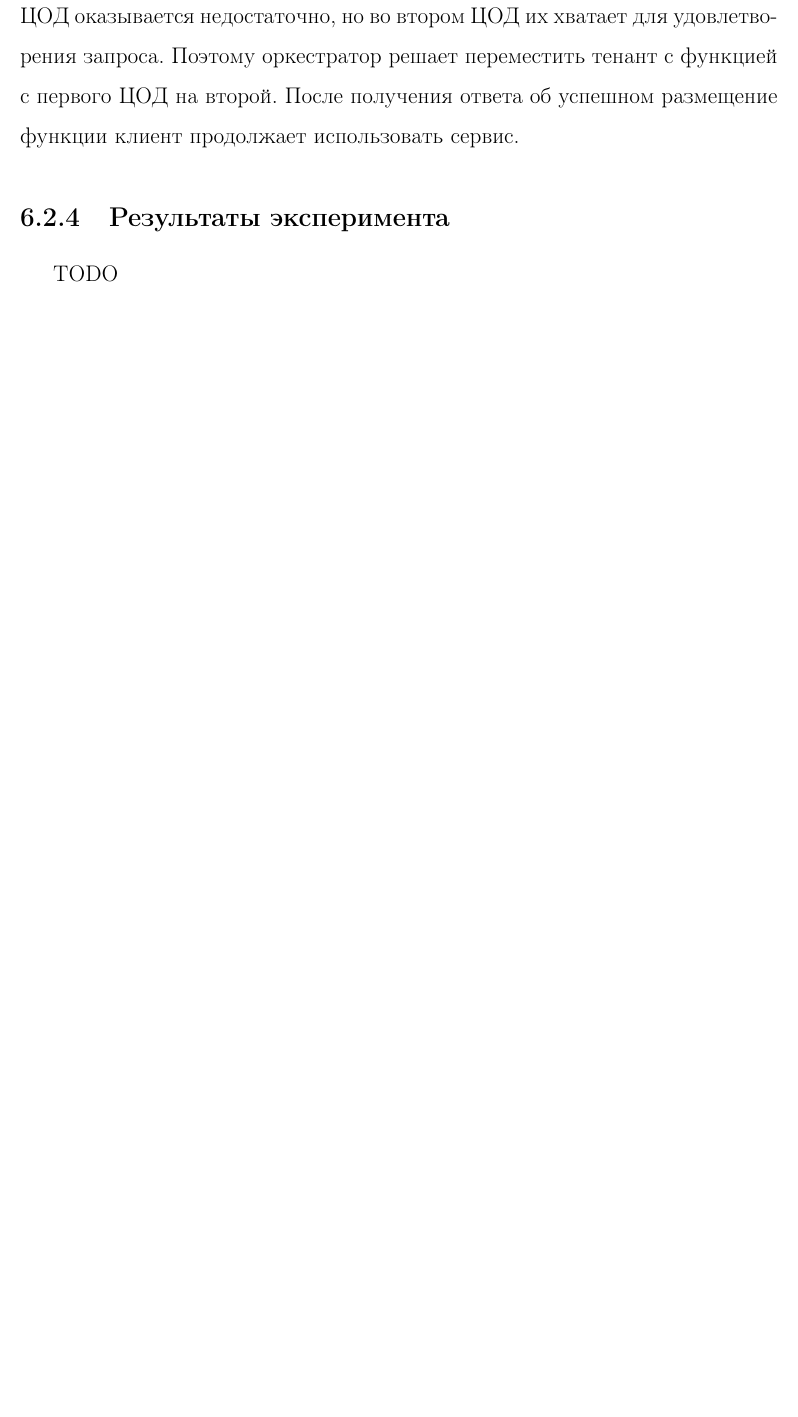
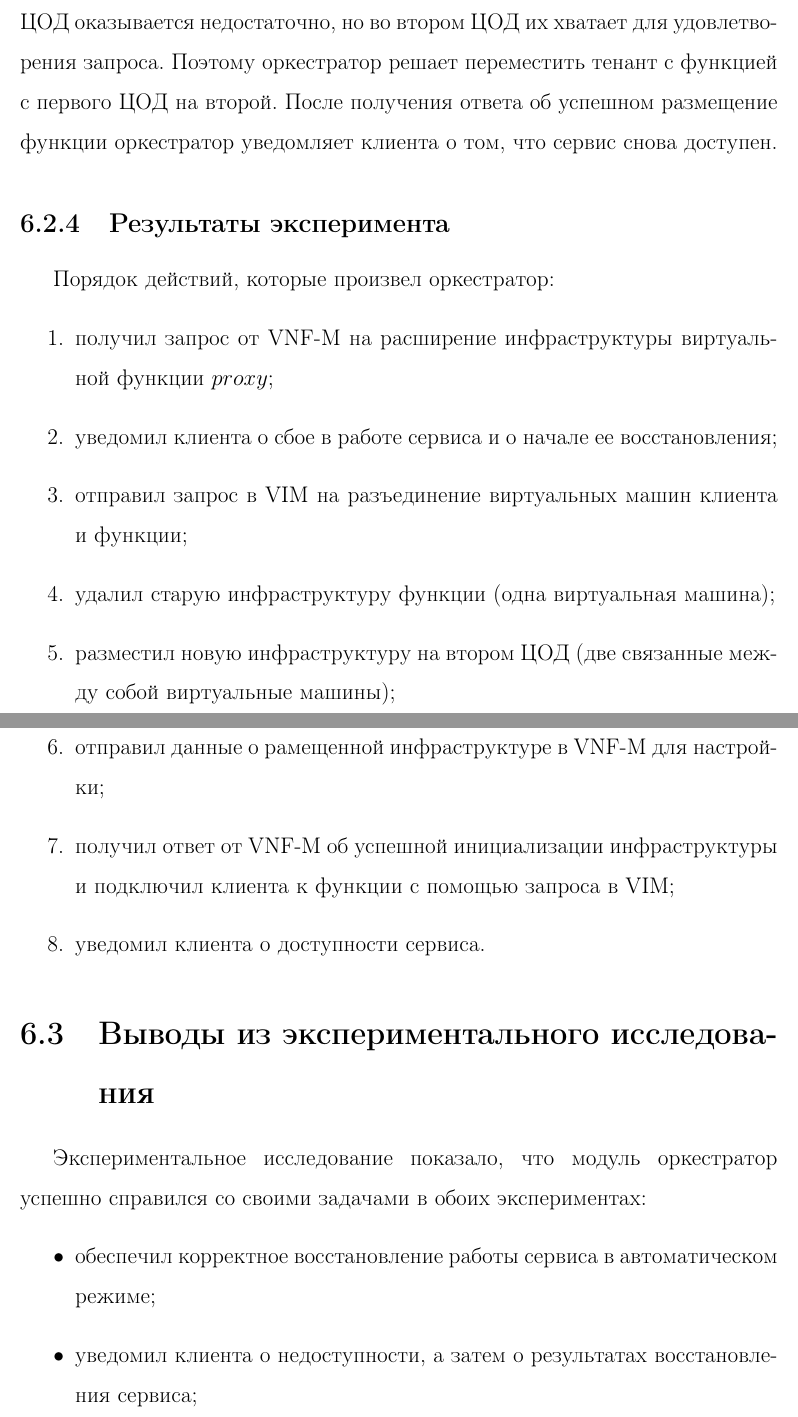
Before and after one commit to romanov6416/diplom-2016, a LaTeX thesis (diplom-2016.tex): part of page 38 of 41 before the commit and two parts of pages 38 and 39 of 42 after it, the two joined at a grey line, cut so that both start at the same text, the shorter picture padded with empty space. Compiled offline with pdfLaTeX.

Commit message:
expirement results are completed

```diff
--- a/diplom-2016.tex
+++ b/diplom-2016.tex
@@ -579,10 +588,28 @@ TODO
 \end{itemize}
 
 \subsection{Ожидаемая реакция}
-При обнаружении перегрузки одной из виртуальных машин сервиса, модуль мониторинга генерирует соответствующее событие и отправляет его менеджеру функций. Получив событие о некорректной работе виртуальной машины из функции $proxy$, менеджер считывает описание функции. Согласно описанию менеджер делает запрос в оркестратор на расширение инфраструктуры сервисного тенанта. Оркестратор оценивает запрос менеджера на инфраструктуру и оставшийся запас ресурсов в первом ЦОД. Ресурсов в первом ЦОД оказывается недостаточно, но во втором ЦОД их хватает для удовлетворения запроса. Поэтому оркестратор решает переместить тенант с функцией с первого ЦОД на второй. После получения ответа об успешном размещение функции клиент продолжает использовать сервис.
+При обнаружении перегрузки одной из виртуальных машин сервиса, модуль мониторинга генерирует соответствующее событие и отправляет его менеджеру функций. Получив событие о некорректной работе виртуальной машины из функции $proxy$, менеджер считывает описание функции. Согласно описанию менеджер делает запрос в оркестратор на расширение инфраструктуры сервисного тенанта. Оркестратор оценивает запрос менеджера на инфраструктуру и оставшийся запас ресурсов в первом ЦОД. Ресурсов в первом ЦОД оказывается недостаточно, но во втором ЦОД их хватает для удовлетворения запроса. Поэтому оркестратор решает переместить тенант с функцией с первого ЦОД на второй. После получения ответа об успешном размещение функции оркестратор уведомляет клиента о том, что сервис снова доступен.
 
 \subsection{Результаты эксперимента}
-TODO
+Порядок действий, которые произвел оркестратор:
+\begin{enumerate}
+	\item получил запрос от VNF-M на расширение инфраструктуры виртуальной функции $proxy$;
+	\item уведомил клиента о сбое в работе сервиса и о начале ее восстановления;
+	\item отправил запрос в VIM на разъединение виртуальных машин клиента и функции;
+	\item удалил старую инфраструктуру функции (одна виртуальная машина);
+	\item разместил новую инфраструктуру на втором ЦОД (две связанные между собой виртуальные машины);
+	\item отправил данные о рамещенной инфраструктуре в VNF-M для настройки;
+	\item получил ответ от VNF-M об успешной инициализации инфраструктуры и подключил клиента к функции с помощью запроса в VIM;
+	\item уведомил клиента о доступности сервиса.
+\end{enumerate}
+
+
+\section{Выводы из экспериментального исследования}
+Экспериментальное исследование показало, что модуль оркестратор успешно справился со своими задачами в обоих экспериментах:
+\begin{itemize}
+	\item обеспечил корректное восстановление работы сервиса в автоматическом режиме;
+	\item уведомил клиента о недоступности, а затем о результатах восстановления сервиса;
+\end{itemize}
 
 
 
```
Also changed, not shown: diplom-2016.pdf, diplom-2016.tex (27 more changed lines), 6 other files.
